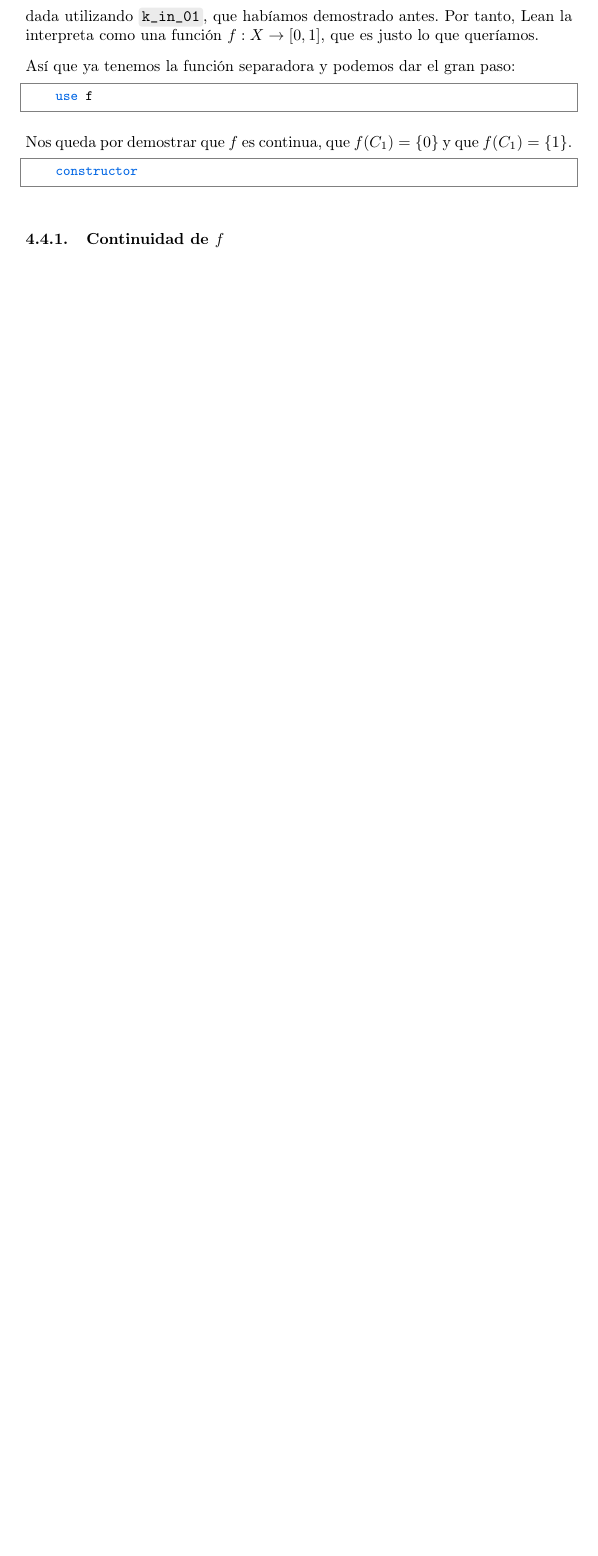
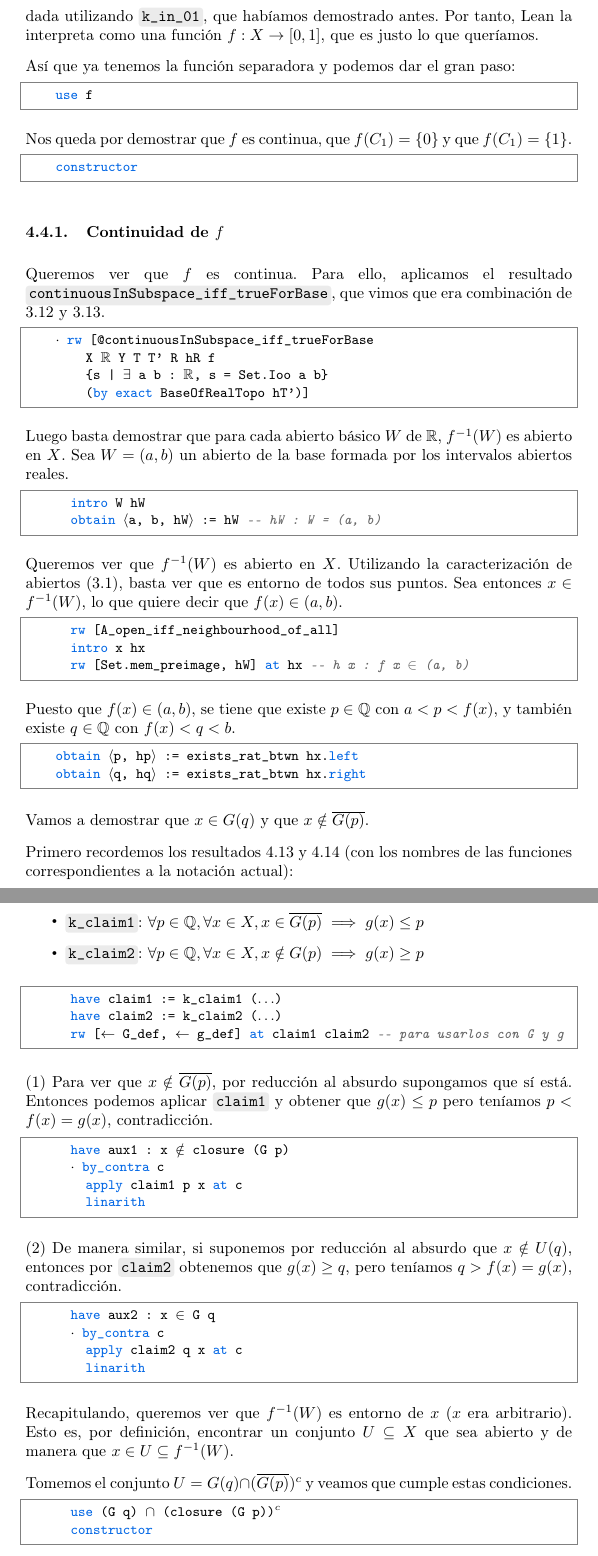
Before and after one commit to pepamontero/tfg-topologia-lean4, a LaTeX document (Memoria/main.tex, which reads Memoria/urysohn.tex): part of page 77 of 78 before the commit and two parts of pages 77 and 78 of 80 after it, the two joined at a grey line, cut so that both start at the same text, the shorter picture padded with empty space. Compiled offline with pdfLaTeX.

Commit message:
demostración de la continuidad de f$

```diff
--- a/Memoria/urysohn.tex
+++ b/Memoria/urysohn.tex
@@ -1002,3 +1002,76 @@ Nos queda por demostrar que $f$ es continua, que $f(C_1) = \{0\}$ y que $f(C_1)
 \end{lstlisting}
 
 \subsubsection{Continuidad de $f$}
+
+Queremos ver que $f$ es continua. Para ello, aplicamos el resultado \code{continuousInSubspace\_iff\_trueForBase}, que vimos que era combinación de \ref{prop:continuidad-subespacio} y \ref{prop:continuous-base}.
+
+\begin{lstlisting}
+    · rw [@continuousInSubspace_iff_trueForBase
+        X ℝ Y T T' R hR f
+        {s | ∃ a b : ℝ, s = Set.Ioo a b}
+        (by exact BaseOfRealTopo hT')]
+\end{lstlisting}
+
+Luego basta demostrar que para cada abierto básico $W$ de $\mathbb{R}$, $f^{-1}(W)$ es abierto en $X$. Sea $W = (a, b)$ un abierto de la base formada por los intervalos abiertos reales.
+
+\begin{lstlisting}
+      intro W hW
+      obtain ⟨a, b, hW⟩ := hW -- hW : W = (a, b)
+\end{lstlisting}
+
+Queremos ver que $f^{-1}(W)$ es abierto en $X$. Utilizando la caracterización de abiertos (\ref{caracterizacion-abierto}), basta ver que es entorno de todos sus puntos. Sea entonces $x \in f^{-1}(W)$, lo que quiere decir que $f(x) \in (a, b)$.
+
+\begin{lstlisting}
+      rw [A_open_iff_neighbourhood_of_all]
+      intro x hx
+      rw [Set.mem_preimage, hW] at hx -- h x : f x ∈ (a, b)
+\end{lstlisting}
+
+Puesto que $f(x) \in (a, b)$, se tiene que existe $p \in \rat$ con $a < p < f(x)$, y también existe $q \in \rat$ con $f(x) < q < b$.
+
+\begin{lstlisting}
+    obtain ⟨p, hp⟩ := exists_rat_btwn hx.left
+    obtain ⟨q, hq⟩ := exists_rat_btwn hx.right
+\end{lstlisting}
+
+Vamos a demostrar que $x \in G(q)$ y que $x \notin \overline{G(p)}$.
+
+Primero recordemos los resultados \ref{claim1} y \ref{claim2} (con los nombres de las funciones correspondientes a la notación actual):
+
+\begin{itemize}
+  \item \code{k\_claim1}: $\forall p \in \rat,\forall x \in X, x \in \overline{G(p)} \implies g(x) \leq p$
+  \item \code{k\_claim2}: $\forall p \in \rat,\forall x \in X, x \notin G(p) \implies g(x) \geq p$
+\end{itemize}
+
+\begin{lstlisting}
+      have claim1 := k_claim1 (...)
+      have claim2 := k_claim2 (...)
+      rw [← G_def, ← g_def] at claim1 claim2 -- para usarlos con G y g
+\end{lstlisting}
+
+(1) Para ver que $x \notin \overline{G(p)}$, por reducción al absurdo supongamos que sí está. Entonces podemos aplicar \code{claim1} y obtener que $g(x) \leq p$ pero teníamos $p < f(x) = g(x)$, contradicción.
+
+\begin{lstlisting}
+      have aux1 : x ∉ closure (G p)
+      · by_contra c
+        apply claim1 p x at c
+        linarith
+\end{lstlisting}
+
+(2) De manera similar, si suponemos por reducción al absurdo que $x \notin U(q)$, entonces por \code{claim2} obtenemos que $g(x) \geq q$, pero teníamos $q > f(x) = g(x)$, contradicción.
+
+\begin{lstlisting}
+      have aux2 : x ∈ G q
+      · by_contra c
+        apply claim2 q x at c
+        linarith
+\end{lstlisting}
+
+Recapitulando, queremos ver que $f^{-1}(W)$ es entorno de $x$ ($x$ era arbitrario). Esto es, por definición, encontrar un conjunto $U\subseteq X$ que sea abierto y de manera que $x \in U \subseteq f^{-1}(W)$.
+
+Tomemos el conjunto $U = G(q) \cap (\overline{G(p)})^c$ y veamos que cumple estas condiciones.
+
+\begin{lstlisting}
+      use (G q) ∩ (closure (G p))ᶜ
+      constructor
+\end{lstlisting}
```
Also changed, not shown: Memoria/urysohn.tex (61 more changed lines).
